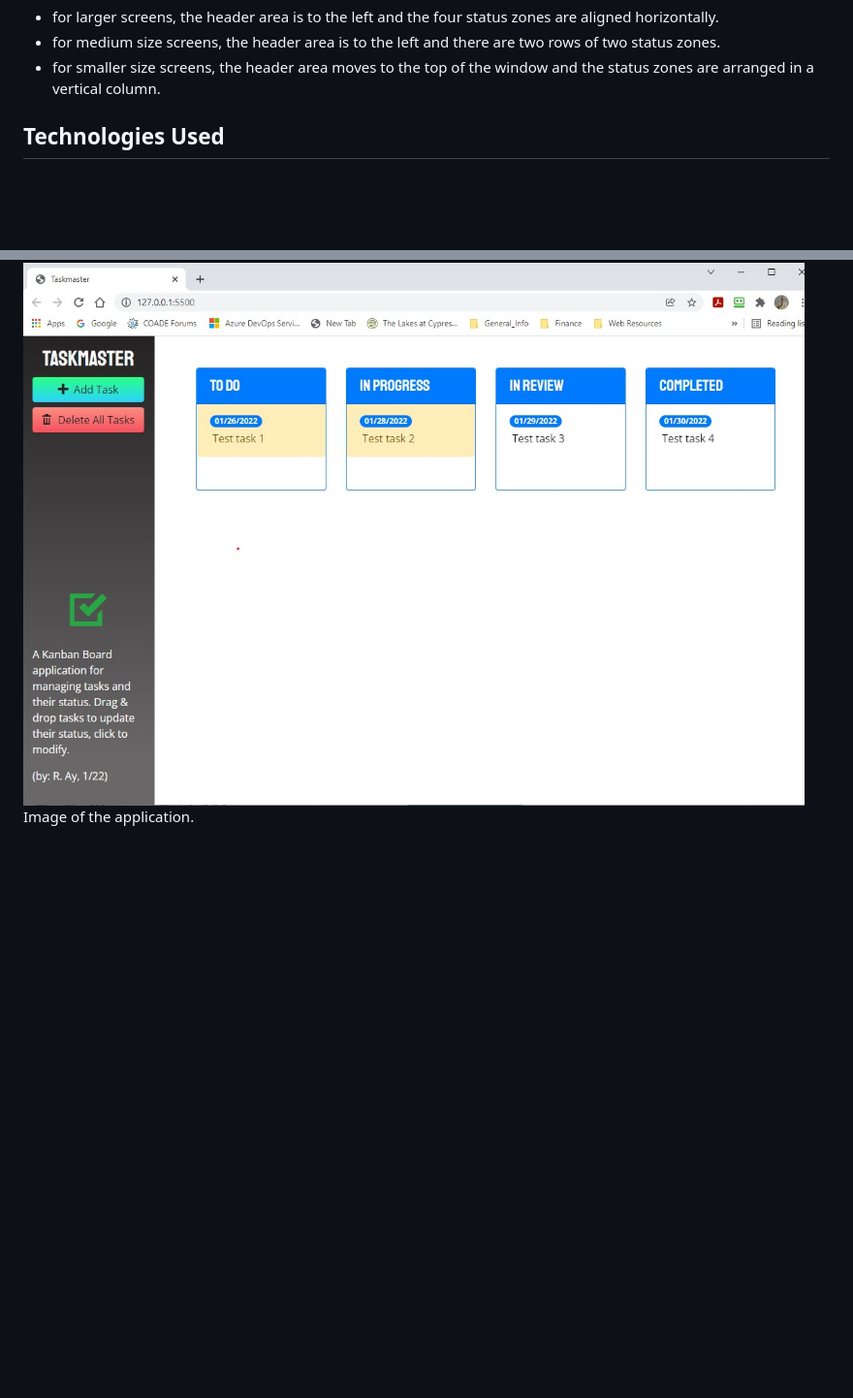
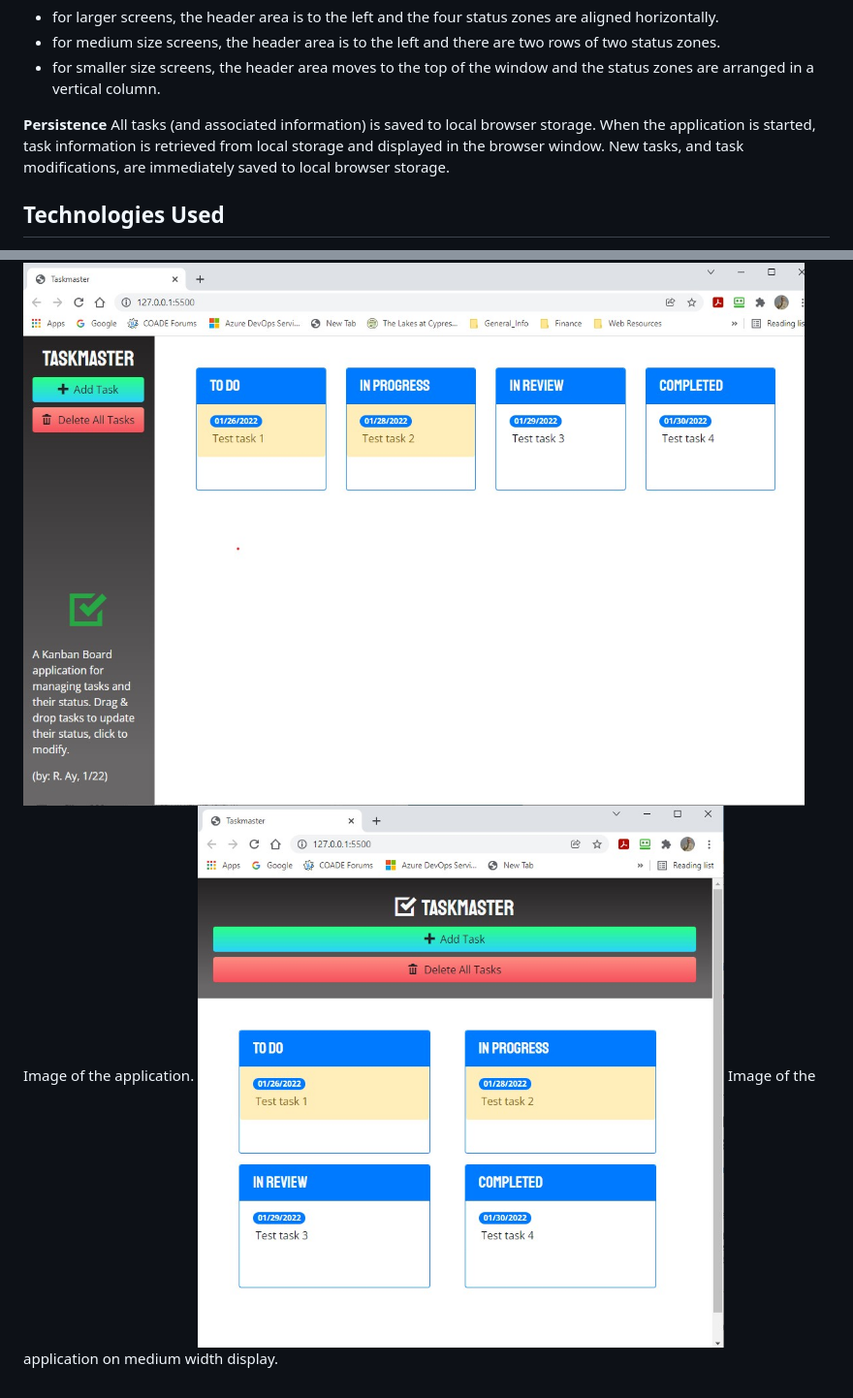
Before and after one commit to CaptainRich/taskmaster-pro, a Markdown page: README.md, 2 parts joined by grey strips. Shown: that part at 97% size. GitHub-like rendering; pictures changed too: assets/images/taskmaster2.jpg (added); blank space fills up the shorter version.

Commit message:
Added second screenshot and 'persistence' paragrpah.

```diff
--- a/README.md
+++ b/README.md
@@ -25,6 +25,9 @@ The application is responsive to the device window.  The display of the various
 - for medium size screens, the header area is to the left and there are two rows of two status zones.
 - for smaller size screens, the header area moves to the top of the window and the status zones are arranged in a vertical column.
 
+**Persistence**
+All tasks (and associated information) is saved to local browser storage.  When the application is started, task information is retrieved from local storage and displayed in the browser window.  New tasks, and task modifications, are immediately saved to local browser storage.
+
 
 ## Technologies Used
 
@@ -45,3 +48,4 @@ The deployment link on GitHub is: https://CaptainRich.github.io/taskmaster-pro
 ## Application Screen Shots
 
 ![Screenshot](./assets/images/taskmaster.jpg) Image of the application.
+![Screenshot2](./assets/images/taskmaster2.jpg) Image of the application on medium width display.
```
